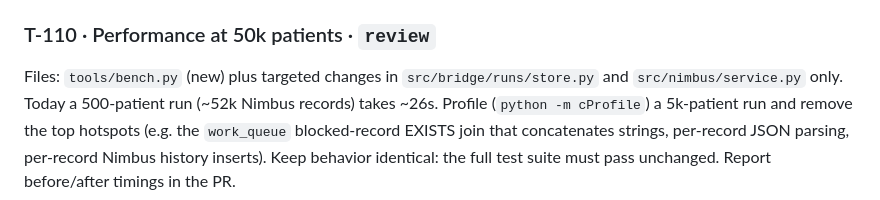
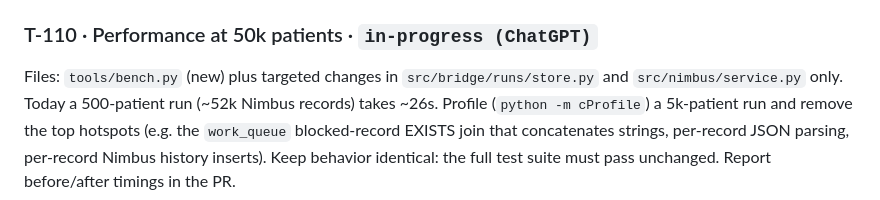
Before and after one commit to rahulshahepic/synthetic-EHR-conversion, a Markdown page: TASKS.md, the part around the change. Rendered like a GitHub page.

Commit message:
T-110: measure optimization before marking done

```diff
--- a/TASKS.md
+++ b/TASKS.md
@@ -79,7 +79,7 @@ A "Lakeside facility" profile: metric units, different visit codes, different si
 Files: `testbed/scoring.py` (new), `tests/testbed/test_scoring.py`
 Given a Halcyon export dir and a Bridge run DB, report for every planted issue type in `answer_key/issues.jsonl` how many were *surfaced* by Bridge (a question linked to the record, a lossy fidelity annotation on it, or a dropped/superseded/held status), and identity accuracy (`answer_key/persons.json` vs Bridge's `xref` kind `pat`: pairwise precision/recall). Read the run DB with plain `sqlite3` (tables documented in `src/bridge/runs/store.py`) — `testbed/` must not import `bridge`. Output JSON + a short Markdown table. Acceptance: tests generate a small export, run Bridge via the fixtures pattern in `tests/bridge/conftest.py`, and assert the report has an entry for every issue type.
 
-### T-110 · Performance at 50k patients · `review`
+### T-110 · Performance at 50k patients · `in-progress (ChatGPT)`
 Files: `tools/bench.py` (new) plus targeted changes in `src/bridge/runs/store.py` and `src/nimbus/service.py` only.
 Today a 500-patient run (~52k Nimbus records) takes ~26s. Profile (`python -m cProfile`) a 5k-patient run and remove the top hotspots (e.g. the `work_queue` blocked-record EXISTS join that concatenates strings, per-record JSON parsing, per-record Nimbus history inserts). Keep behavior identical: the full test suite must pass unchanged. Report before/after timings in the PR.
 
```
